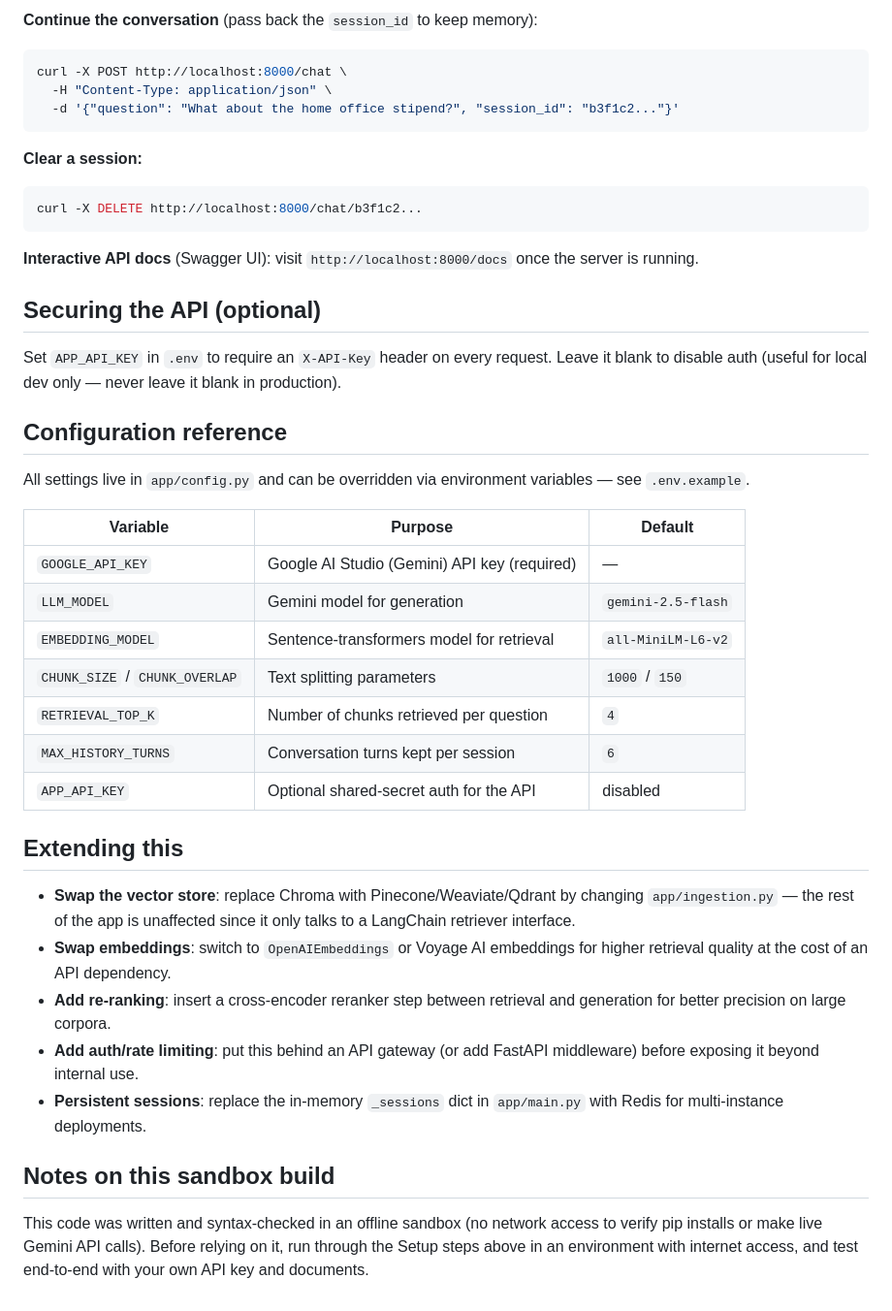
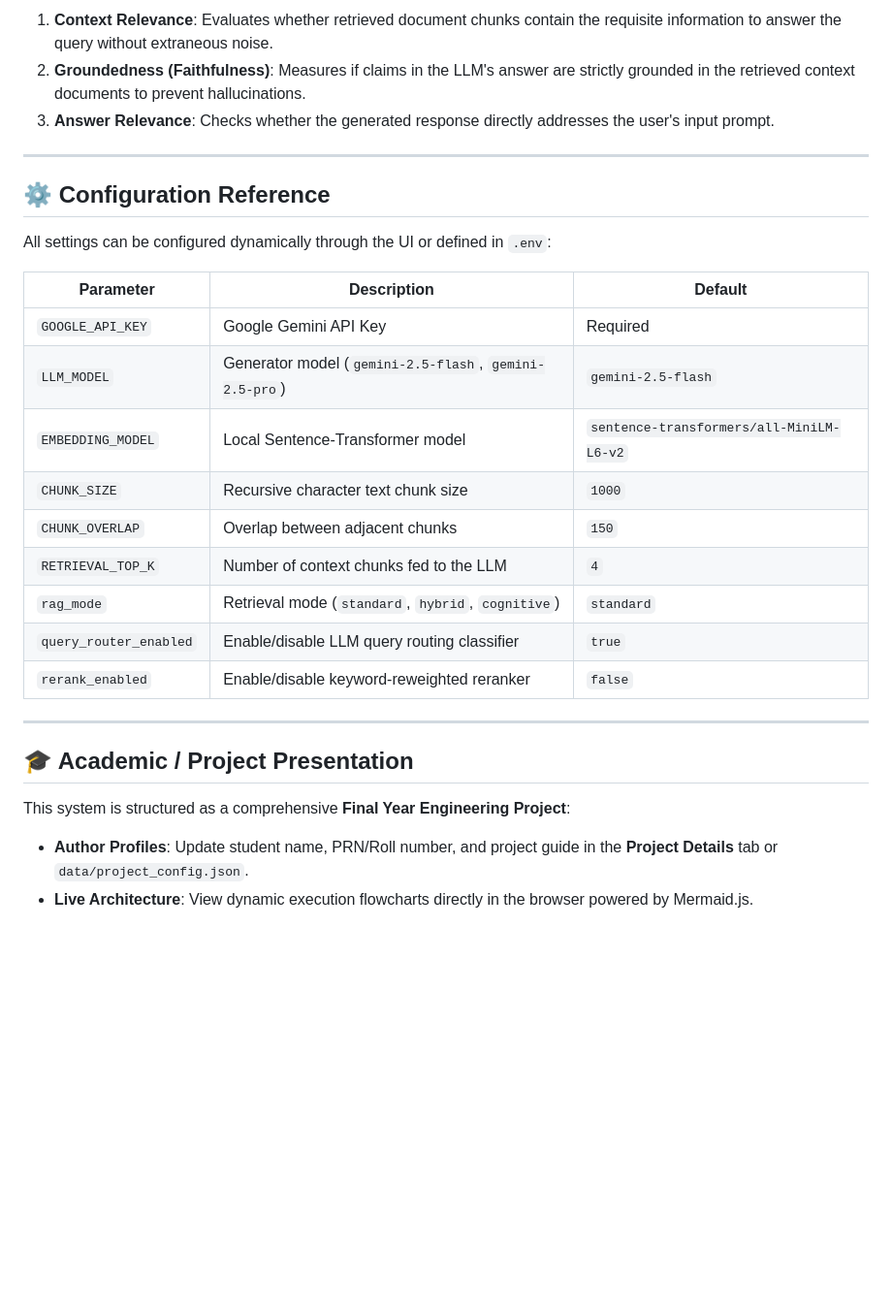
Before and after one commit to shivrajpawar514-commits/Rag-Chatbot, a Markdown page: README.md, the part around one of its changes. Shown at 97% size. Drawn GitHub-style; blank space fills up the shorter version.

````diff
--- a/README.md
+++ b/README.md
@@ -83,48 +164,30 @@ Response:
 
-**Continue the conversation** (pass back the `session_id` to keep memory):
-```bash
-curl -X POST http://localhost:8000/chat \
-  -H "Content-Type: application/json" \
-  -d '{"question": "What about the home office stipend?", "session_id": "b3f1c2..."}'
-```
+1. **Context Relevance**: Evaluates whether retrieved document chunks contain the requisite information to answer the query without extraneous noise.
+2. **Groundedness (Faithfulness)**: Measures if claims in the LLM's answer are strictly grounded in the retrieved context documents to prevent hallucinations.
+3. **Answer Relevance**: Checks whether the generated response directly addresses the user's input prompt.
 
-**Clear a session:**
-```bash
-curl -X DELETE http://localhost:8000/chat/b3f1c2...
-```
+---
 
-**Interactive API docs** (Swagger UI): visit `http://localhost:8000/docs` once the server is running.
+## ⚙️ Configuration Reference
 
-## Securing the API (optional)
+All settings can be configured dynamically through the UI or defined in `.env`:
 
-Set `APP_API_KEY` in `.env` to require an `X-API-Key` header on every request. Leave it blank
-to disable auth (useful for local dev only — never leave it blank in production).
+| Parameter | Description | Default |
+|---|---|---|
+| `GOOGLE_API_KEY` | Google Gemini API Key | Required |
+| `LLM_MODEL` | Generator model (`gemini-2.5-flash`, `gemini-2.5-pro`) | `gemini-2.5-flash` |
+| `EMBEDDING_MODEL` | Local Sentence-Transformer model | `sentence-transformers/all-MiniLM-L6-v2` |
+| `CHUNK_SIZE` | Recursive character text chunk size | `1000` |
+| `CHUNK_OVERLAP` | Overlap between adjacent chunks | `150` |
+| `RETRIEVAL_TOP_K` | Number of context chunks fed to the LLM | `4` |
+| `rag_mode` | Retrieval mode (`standard`, `hybrid`, `cognitive`) | `standard` |
+| `query_router_enabled` | Enable/disable LLM query routing classifier | `true` |
+| `rerank_enabled` | Enable/disable keyword-reweighted reranker | `false` |
 
-## Configuration reference
+---
 
-All settings live in `app/config.py` and can be overridden via environment variables — see `.env.example`.
+## 🎓 Academic / Project Presentation
 
-| Variable | Purpose | Default |
-|---|---|---|
-| `GOOGLE_API_KEY` | Google AI Studio (Gemini) API key (required) | — |
-| `LLM_MODEL` | Gemini model for generation | `gemini-2.5-flash` |
-| `EMBEDDING_MODEL` | Sentence-transformers model for retrieval | `all-MiniLM-L6-v2` |
-| `CHUNK_SIZE` / `CHUNK_OVERLAP` | Text splitting parameters | `1000` / `150` |
-| `RETRIEVAL_TOP_K` | Number of chunks retrieved per question | `4` |
-| `MAX_HISTORY_TURNS` | Conversation turns kept per session | `6` |
-| `APP_API_KEY` | Optional shared-secret auth for the API | disabled |
-
-## Extending this
-
-- **Swap the vector store**: replace Chroma with Pinecone/Weaviate/Qdrant by changing `app/ingestion.py` — the rest of the app is unaffected since it only talks to a LangChain retriever interface.
-- **Swap embeddings**: switch to `OpenAIEmbeddings` or Voyage AI embeddings for higher retrieval quality at the cost of an API dependency.
-- **Add re-ranking**: insert a cross-encoder reranker step between retrieval and generation for better precision on large corpora.
-- **Add auth/rate limiting**: put this behind an API gateway (or add FastAPI middleware) before exposing it beyond internal use.
-- **Persistent sessions**: replace the in-memory `_sessions` dict in `app/main.py` with Redis for multi-instance deployments.
-
-## Notes on this sandbox build
-
-This code was written and syntax-checked in an offline sandbox (no network access to
-verify pip installs or make live Gemini API calls). Before relying on it, run through
-the Setup steps above in an environment with internet access, and test end-to-end with
-your own API key and documents.
+This system is structured as a comprehensive **Final Year Engineering Project**:
+- **Author Profiles**: Update student name, PRN/Roll number, and project guide in the **Project Details** tab or `data/project_config.json`.
+- **Live Architecture**: View dynamic execution flowcharts directly in the browser powered by Mermaid.js.
````
Also changed, not shown: other parts of README.md (+134 -53 lines).
